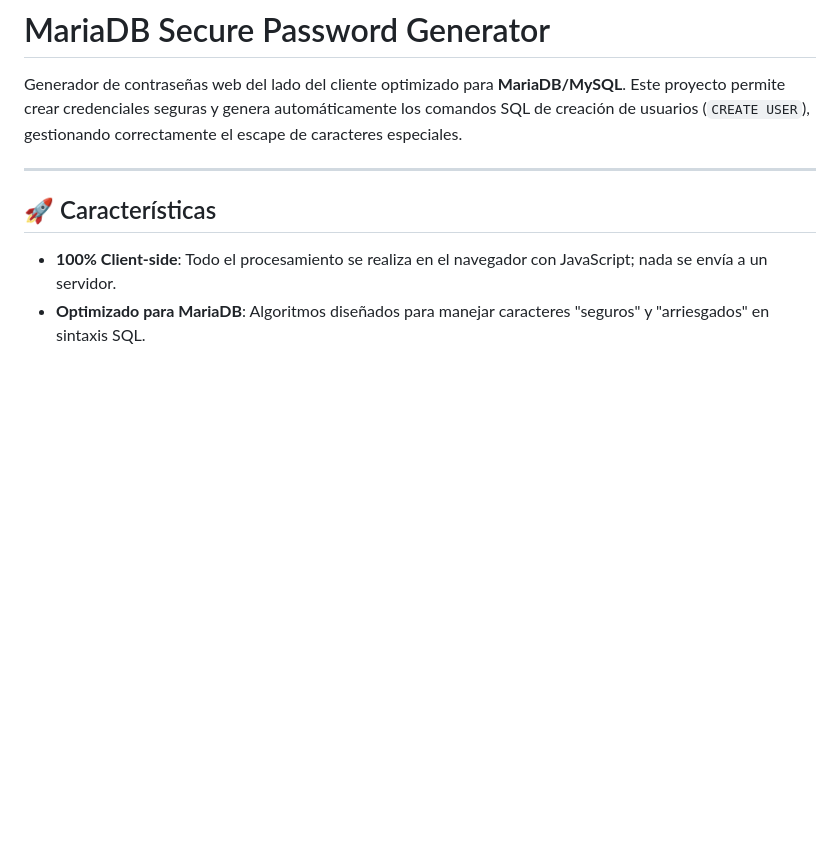
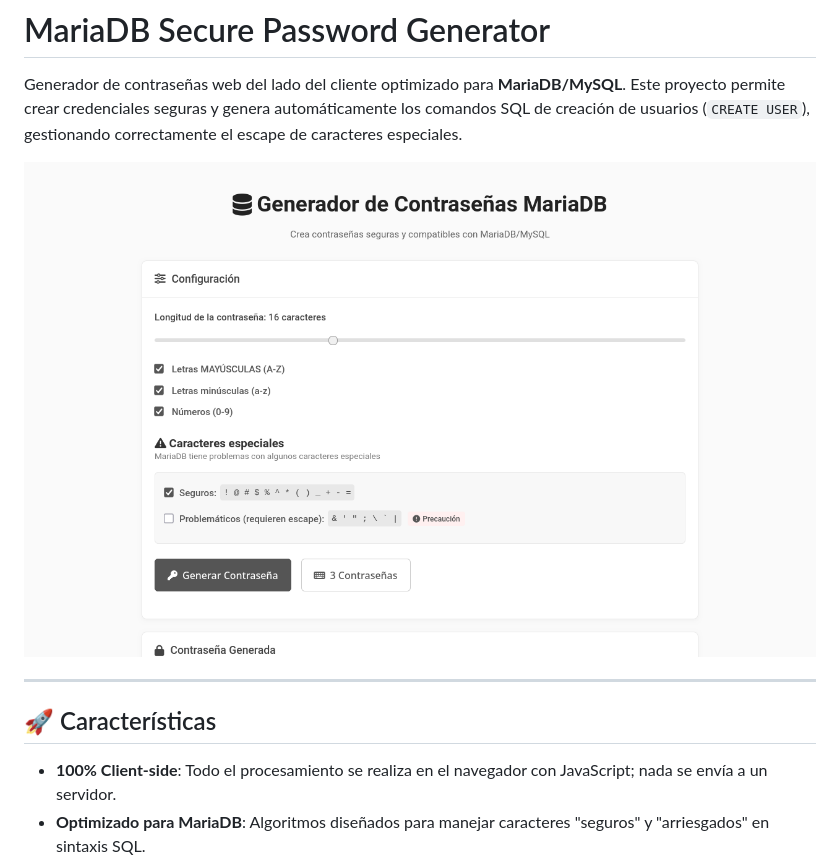
Before and after one commit to andres885/password-generator, a Markdown page: README.md, the part around the change. Rendered like a GitHub page; blank space fills up the shorter version.

```diff
--- a/README.md
+++ b/README.md
@@ -3,6 +3,8 @@
 # MariaDB Secure Password Generator
 
 Generador de contraseñas web del lado del cliente optimizado para **MariaDB/MySQL**. Este proyecto permite crear credenciales seguras y genera automáticamente los comandos SQL de creación de usuarios (`CREATE USER`), gestionando correctamente el escape de caracteres especiales.
+
+![Captura de pantalla](./screenshot.png)
 
 ---
 
```
Also changed, not shown: README.en.md (+2 -0 lines).
